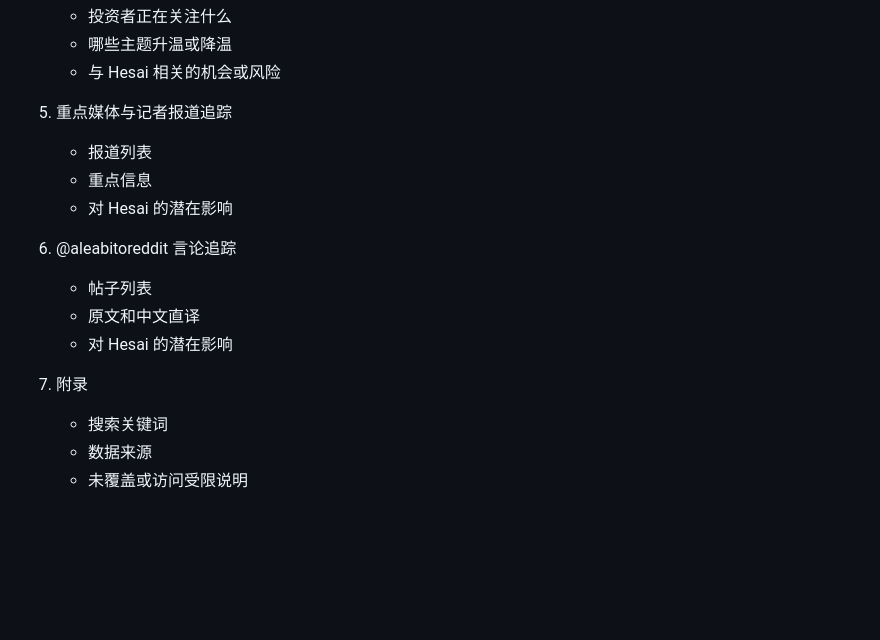
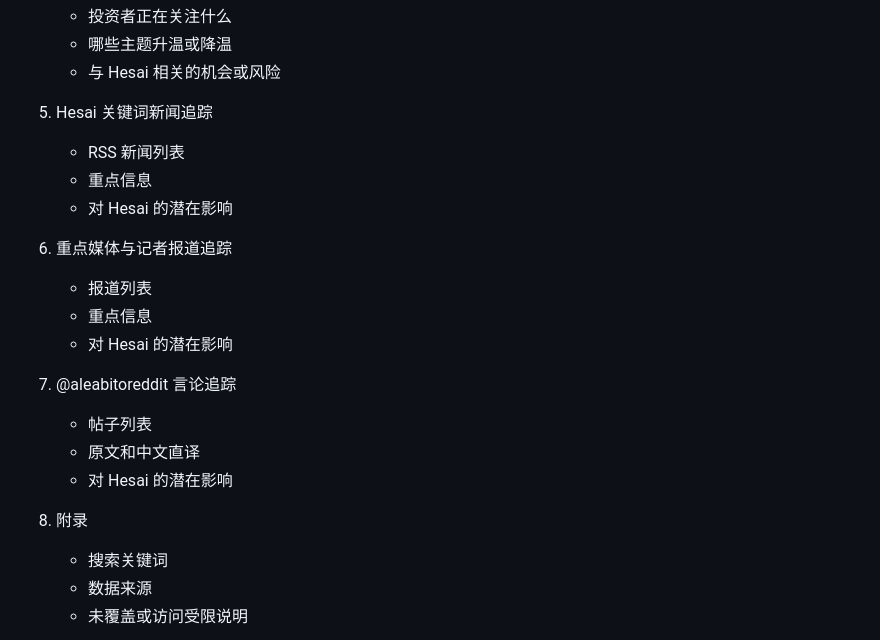
Before and after one commit to sunwu51/hesai-daily-sentiment-monitor, a Markdown page: AGENTS.MD, the part around one of its changes. GitHub-like rendering; blank space fills up the shorter version.

```diff
--- a/AGENTS.MD
+++ b/AGENTS.MD
@@ -206,17 +225,22 @@ Reddit 重点子版块：
    - 哪些主题升温或降温
    - 与 Hesai 相关的机会或风险
 
-5. 重点媒体与记者报道追踪
+5. Hesai 关键词新闻追踪
+   - RSS 新闻列表
+   - 重点信息
+   - 对 Hesai 的潜在影响
+
+6. 重点媒体与记者报道追踪
    - 报道列表
    - 重点信息
    - 对 Hesai 的潜在影响
 
-6. @aleabitoreddit 言论追踪
+7. @aleabitoreddit 言论追踪
    - 帖子列表
    - 原文和中文直译
    - 对 Hesai 的潜在影响
 
-7. 附录
+8. 附录
    - 搜索关键词
    - 数据来源
    - 未覆盖或访问受限说明
```
Also changed, not shown: other parts of AGENTS.MD (+41 -91 lines).
